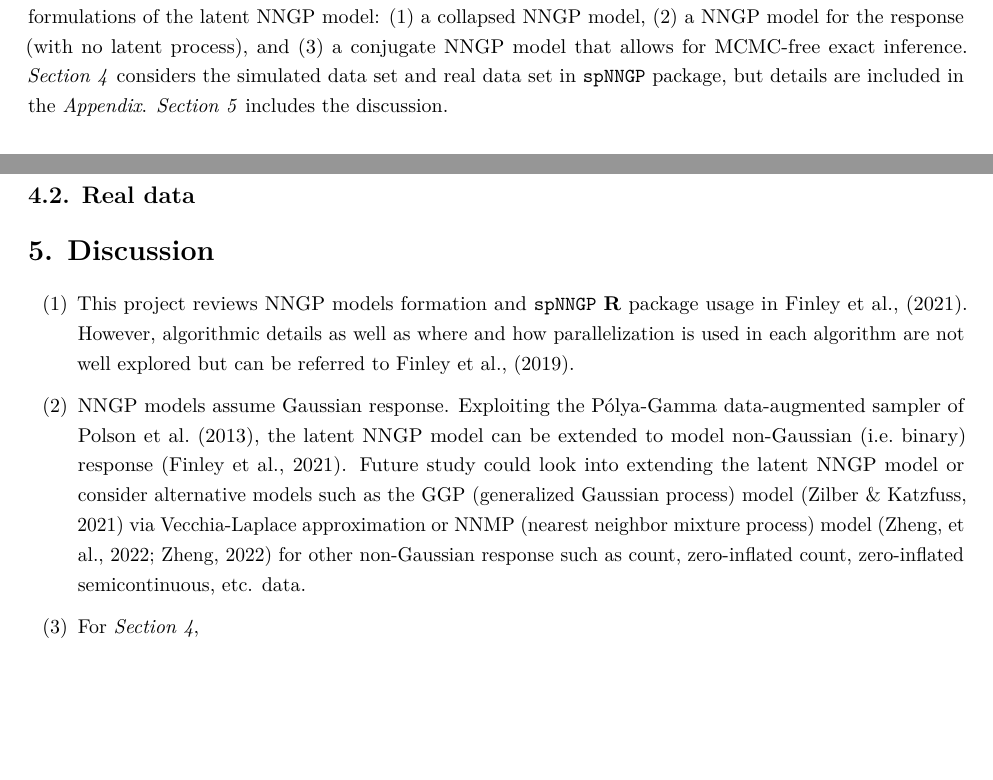
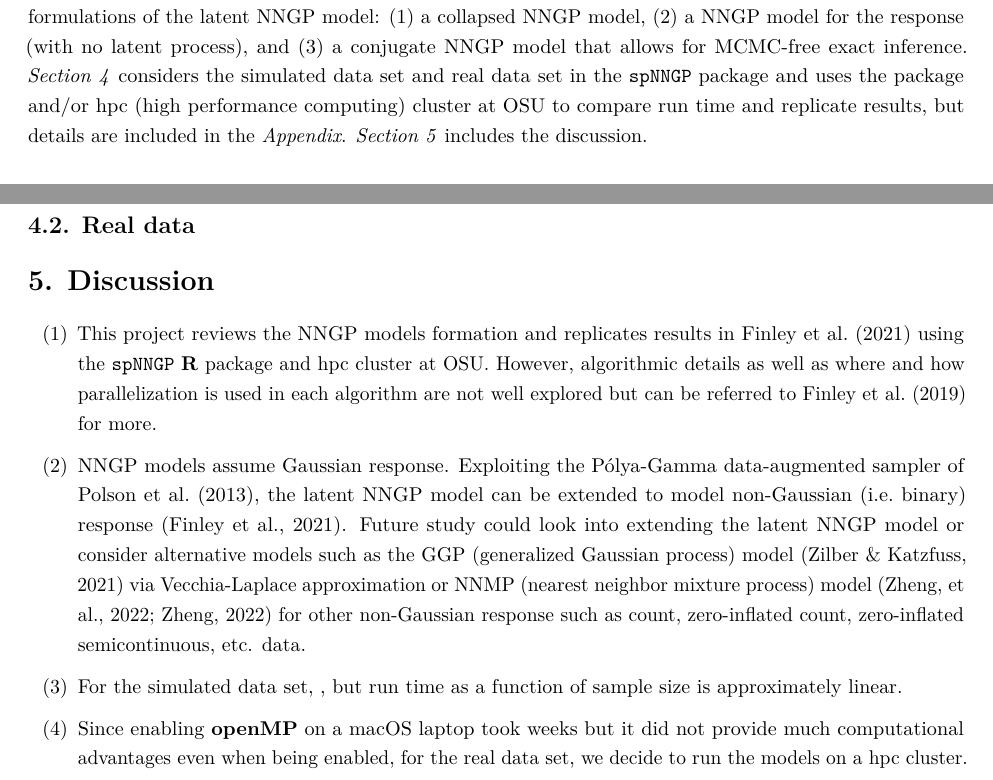
Before and after one commit to franceslinyc/NNGP-with-Spatial-data-2022, an R Markdown document (reporting/Lin_NNGP.Rmd): two parts of pages 1 and 8 of 9, joined at a grey line, cut so that both start at the same text, the shorter picture padded with empty space. The pictures show the output file reporting/Lin_NNGP.pdf that the author committed with the source.

Commit message:
Wrap up for today

```diff
--- a/reporting/Lin_NNGP.Rmd
+++ b/reporting/Lin_NNGP.Rmd
@@ -18,7 +18,7 @@ On the other hand, while the original NNGP (nearest neighbor Gaussian process) m
 
 Three alternate formulations of the NNGP model that are more efficient and practical than the latent NNGP model (2016) are proposed: (1) the collapsed NNGP model, (2) the response NNGP model, and (3) the conjugate NNGP model, and these models are accessible through the `R` package `spNNGP` (Finley et al., 2019; Finley et al., 2021).
 
-*Section 2* reviews Gaussian process (GP) and formulates nearest neighbor Gaussian process (NNGP) through graphical models. *Section 3* introduces the latent NNGP model, which is followed by three alternate formulations of the latent NNGP model: (1) a collapsed NNGP model, (2) a NNGP model for the response (with no latent process), and (3) a conjugate NNGP model that allows for MCMC-free exact inference. *Section 4* considers the simulated data set and real data set in `spNNGP` package, but details are included in the *Appendix*. *Section 5* includes the discussion.
+*Section 2* reviews Gaussian process (GP) and formulates nearest neighbor Gaussian process (NNGP) through graphical models. *Section 3* introduces the latent NNGP model, which is followed by three alternate formulations of the latent NNGP model: (1) a collapsed NNGP model, (2) a NNGP model for the response (with no latent process), and (3) a conjugate NNGP model that allows for MCMC-free exact inference. *Section 4* considers the simulated data set and real data set in the `spNNGP` package and uses the package and/or hpc (high performance computing) cluster at OSU to compare run time and replicate results, but details are included in the *Appendix*. *Section 5* includes the discussion.
 
 # 2. Nearest Neighbor Gaussian Processes
 
@@ -249,11 +249,14 @@ Functions in the **R** package `spNNGP` is written in **C/C++** via **R**'s fore
 
 # 5. Discussion
 
-(1) This project reviews NNGP models formation and `spNNGP` **R** package usage in Finley et al., (2021). However, algorithmic details as well as where and how parallelization is used in each algorithm are not well explored but can be referred to Finley et al., (2019).
+(1) This project reviews the NNGP models formation and  replicates results in Finley et al. (2021) using the `spNNGP` **R** package and hpc cluster at OSU. However, algorithmic details as well as where and how parallelization is used in each algorithm are not well explored but can be referred to Finley et al. (2019) for more.
 
 (2) NNGP models assume Gaussian response. Exploiting the Pólya-Gamma data-augmented sampler of Polson et al. (2013), the latent NNGP model can be extended to model non-Gaussian (i.e. binary) response (Finley et al., 2021). Future study could look into extending the latent NNGP model or consider alternative models such as the GGP (generalized Gaussian process) model (Zilber & Katzfuss, 2021) via Vecchia-Laplace approximation or NNMP (nearest neighbor mixture process) model (Zheng, et al., 2022; Zheng, 2022) for other non-Gaussian response such as count, zero-inflated count, zero-inflated semicontinuous, etc. data.
 
-(3) For *Section 4*,
+(3) For the simulated data set,
+, but run time as a function of sample size is approximately linear.
+
+(4) Since enabling **openMP** on a macOS laptop took weeks but it did not provide much computational advantages even when being enabled, for the real data set, we decide to run the models on a hpc cluster.
 
 \newpage
 
```
Also changed, not shown: reporting/Lin_NNGP.pdf.
